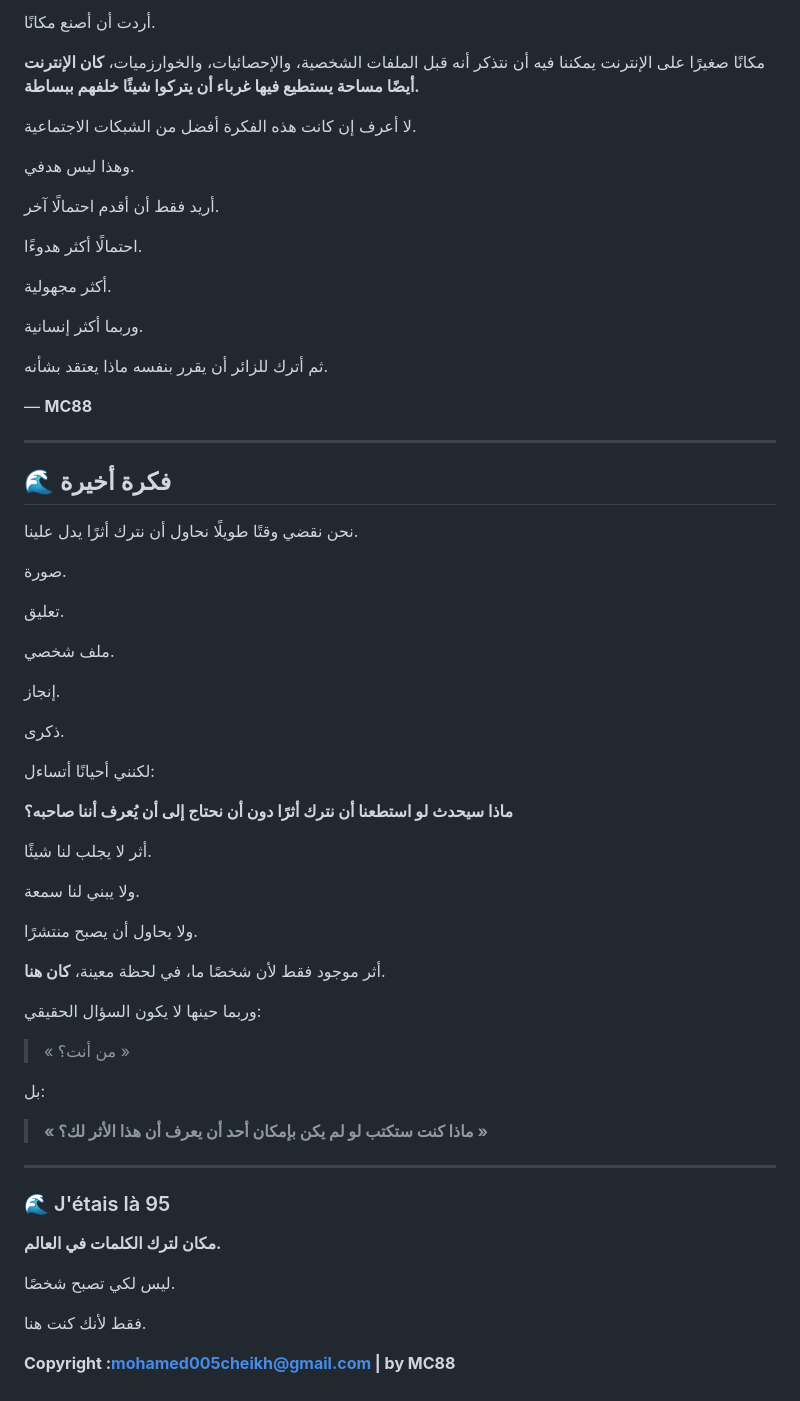
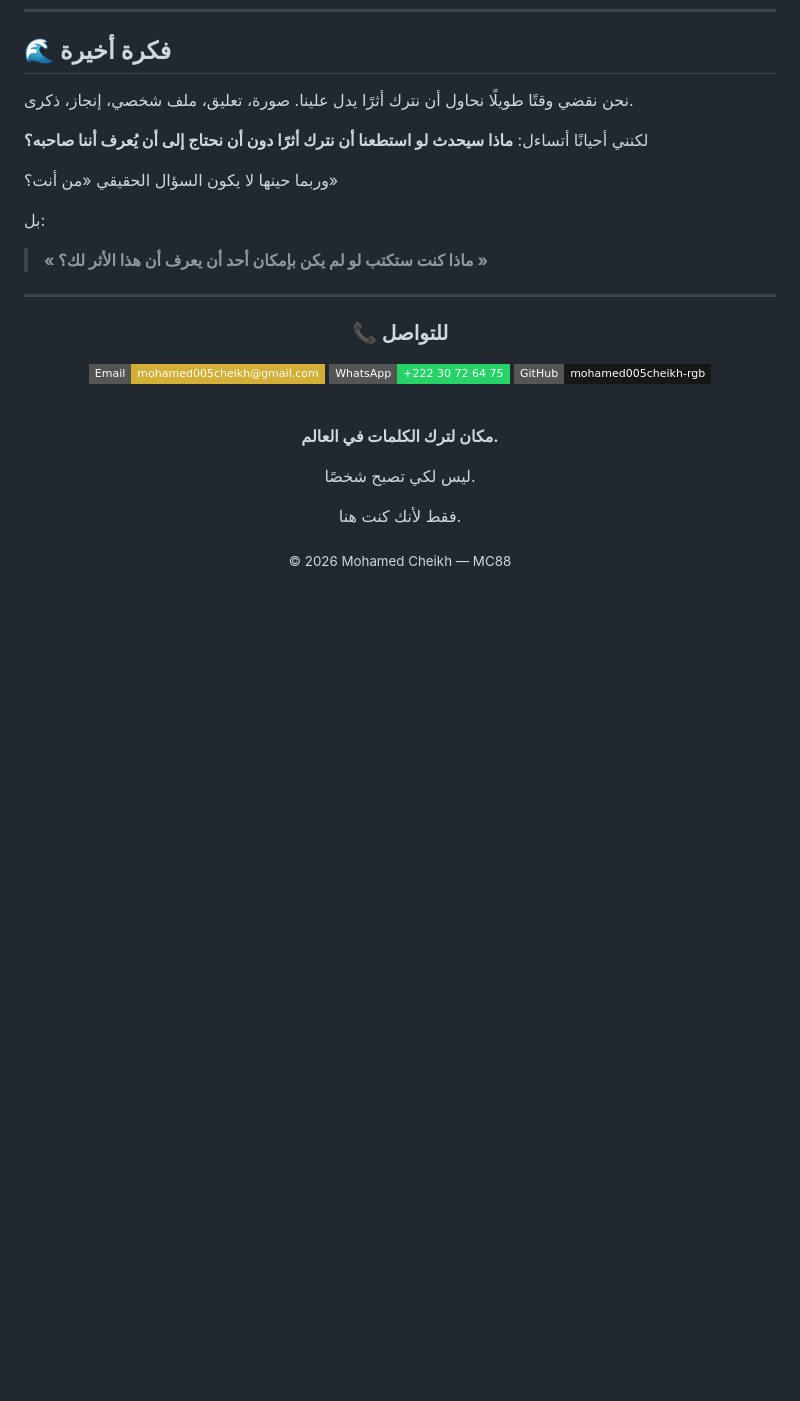
Before and after one commit to MC-MC88/J-e-tais-la--95-MC88, a Markdown page: README.md, the part around one of its changes. GitHub-like rendering; badges without logos; blank space fills up the shorter version.

```diff
--- a/README.md
+++ b/README.md
@@ -303,54 +108,10 @@
-أردت أن أصنع مكانًا.
-
-مكانًا صغيرًا على الإنترنت يمكننا فيه أن نتذكر أنه قبل الملفات الشخصية، والإحصائيات، والخوارزميات، **كان الإنترنت أيضًا مساحة يستطيع فيها غرباء أن يتركوا شيئًا خلفهم ببساطة.**
-
-لا أعرف إن كانت هذه الفكرة أفضل من الشبكات الاجتماعية.
-
-وهذا ليس هدفي.
-
-أريد فقط أن أقدم احتمالًا آخر.
-
-احتمالًا أكثر هدوءًا.
-
-أكثر مجهولية.
-
-وربما أكثر إنسانية.
-
-ثم أترك للزائر أن يقرر بنفسه ماذا يعتقد بشأنه.
-
-— **MC88**
-
----
-
 ## 🌊 فكرة أخيرة
 
-نحن نقضي وقتًا طويلًا نحاول أن نترك أثرًا يدل علينا.
+نحن نقضي وقتًا طويلًا نحاول أن نترك أثرًا يدل علينا. صورة، تعليق، ملف شخصي، إنجاز، ذكرى.
 
-صورة.
+لكنني أحيانًا أتساءل: **ماذا سيحدث لو استطعنا أن نترك أثرًا دون أن نحتاج إلى أن يُعرف أننا صاحبه؟**
 
-تعليق.
-
-ملف شخصي.
-
-إنجاز.
-
-ذكرى.
-
-لكنني أحيانًا أتساءل:
-
-**ماذا سيحدث لو استطعنا أن نترك أثرًا دون أن نحتاج إلى أن يُعرف أننا صاحبه؟**
-
-أثر لا يجلب لنا شيئًا.
-
-ولا يبني لنا سمعة.
-
-ولا يحاول أن يصبح منتشرًا.
-
-أثر موجود فقط لأن شخصًا ما، في لحظة معينة، **كان هنا**.
-
-وربما حينها لا يكون السؤال الحقيقي:
-
-> « من أنت؟ »
+وربما حينها لا يكون السؤال الحقيقي «من أنت؟»
 
 بل:
 
@@ -358,7 +119,15 @@
 
 ---
 
-### 🌊 J'étais là 95
+<div align="center">
+
+### 📞 للتواصل
+
+[![Email](https://img.shields.io/badge/Email-mohamed005cheikh@gmail.com-d4af37?style=flat-square&logo=gmail&logoColor=white)](mailto:mohamed005cheikh@gmail.com)
+[![WhatsApp](https://img.shields.io/badge/WhatsApp-+222_30_72_64_75-25D366?style=flat-square&logo=whatsapp&logoColor=white)](https://wa.me/22230726475)
+[![GitHub](https://img.shields.io/badge/GitHub-mohamed005cheikh--rgb-181717?style=flat-square&logo=github)](https://github.com/mohamed005cheikh-rgb)
+
+<br />
 
 **مكان لترك الكلمات في العالم.**
 
@@ -366,4 +135,6 @@
 
 فقط لأنك كنت هنا.
 
-**Copyright :mohamed005cheikh@gmail.com | by MC88**
+<sub>© 2026 Mohamed Cheikh — MC88</sub>
+
+</div>
```
Also changed, not shown: other parts of README.md (+53 -248 lines).
